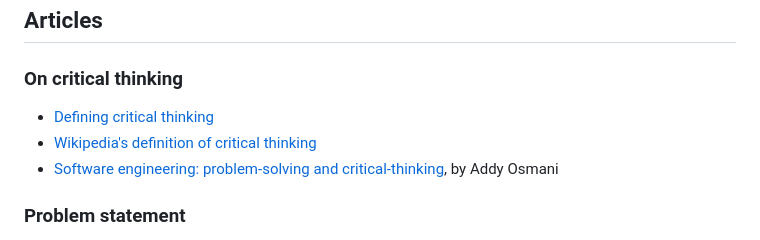
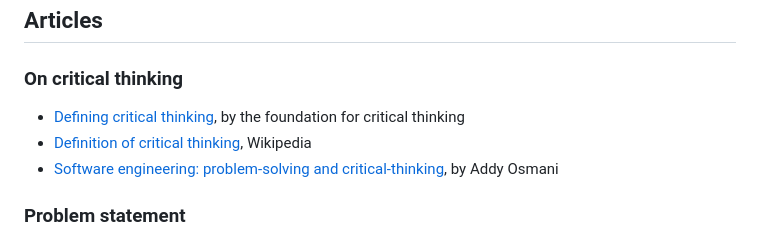
Before and after one commit to lailabougria/talks, a Markdown page: mirror-on-the-wall-am-i-a-critical-thinker/resources/README.md, the part around the change. Rendered like a GitHub page.

```diff
--- a/mirror-on-the-wall-am-i-a-critical-thinker/resources/README.md
+++ b/mirror-on-the-wall-am-i-a-critical-thinker/resources/README.md
@@ -6,8 +6,8 @@ Here you can find a list of resources to further your understanding of these top
 
 ### On critical thinking
 
-- [Defining critical thinking](https://www.criticalthinking.org/pages/defining-critical-thinking/766)
-- [Wikipedia's definition of critical thinking](https://en.wikipedia.org/wiki/Critical_thinking)
+- [Defining critical thinking](https://www.criticalthinking.org/pages/defining-critical-thinking/766), by the foundation for critical thinking
+- [Definition of critical thinking](https://en.wikipedia.org/wiki/Critical_thinking), Wikipedia
 - [Software engineering: problem-solving and critical-thinking](https://addyosmani.com/blog/softeng-problem-solving/), by Addy Osmani
 
 ### Problem statement
```
